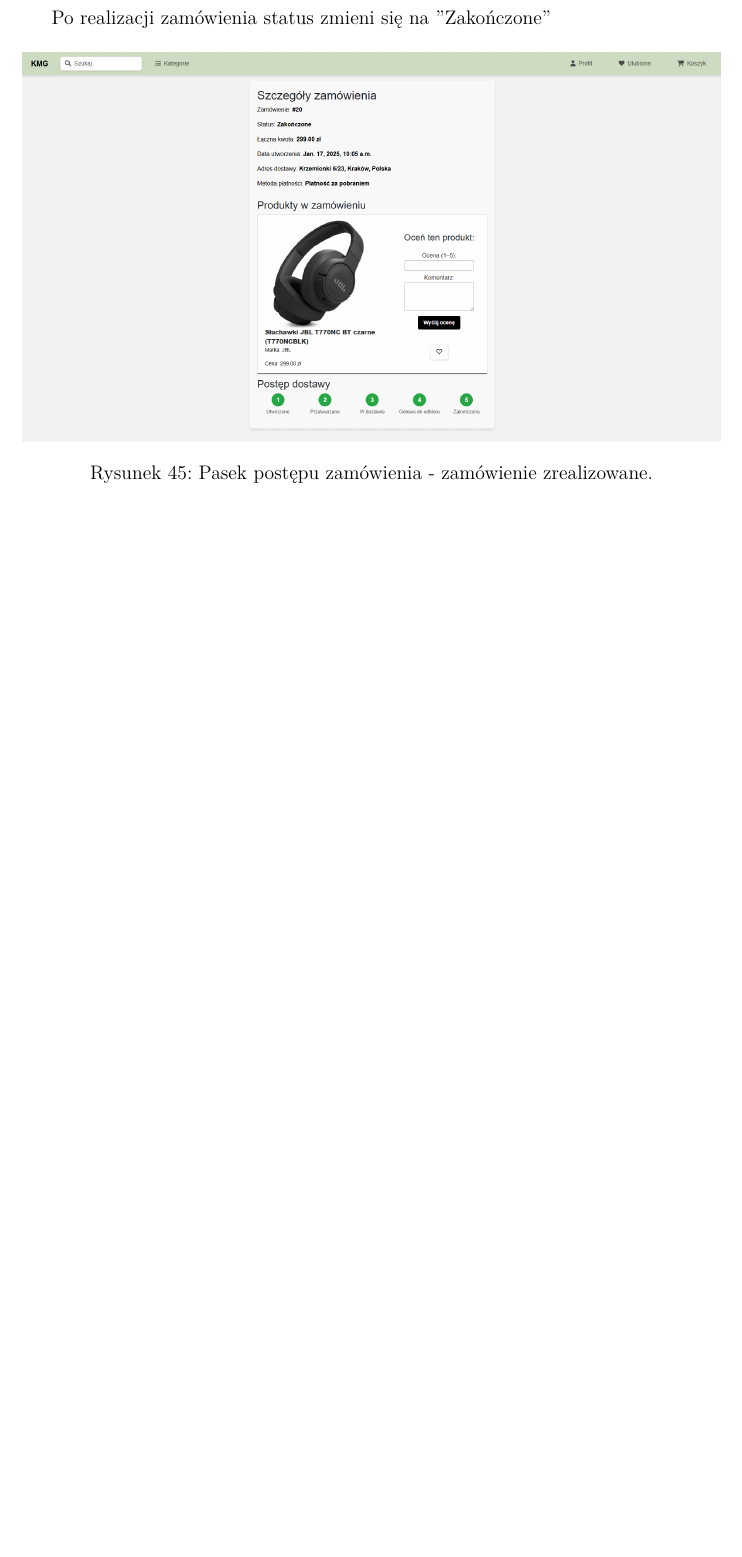
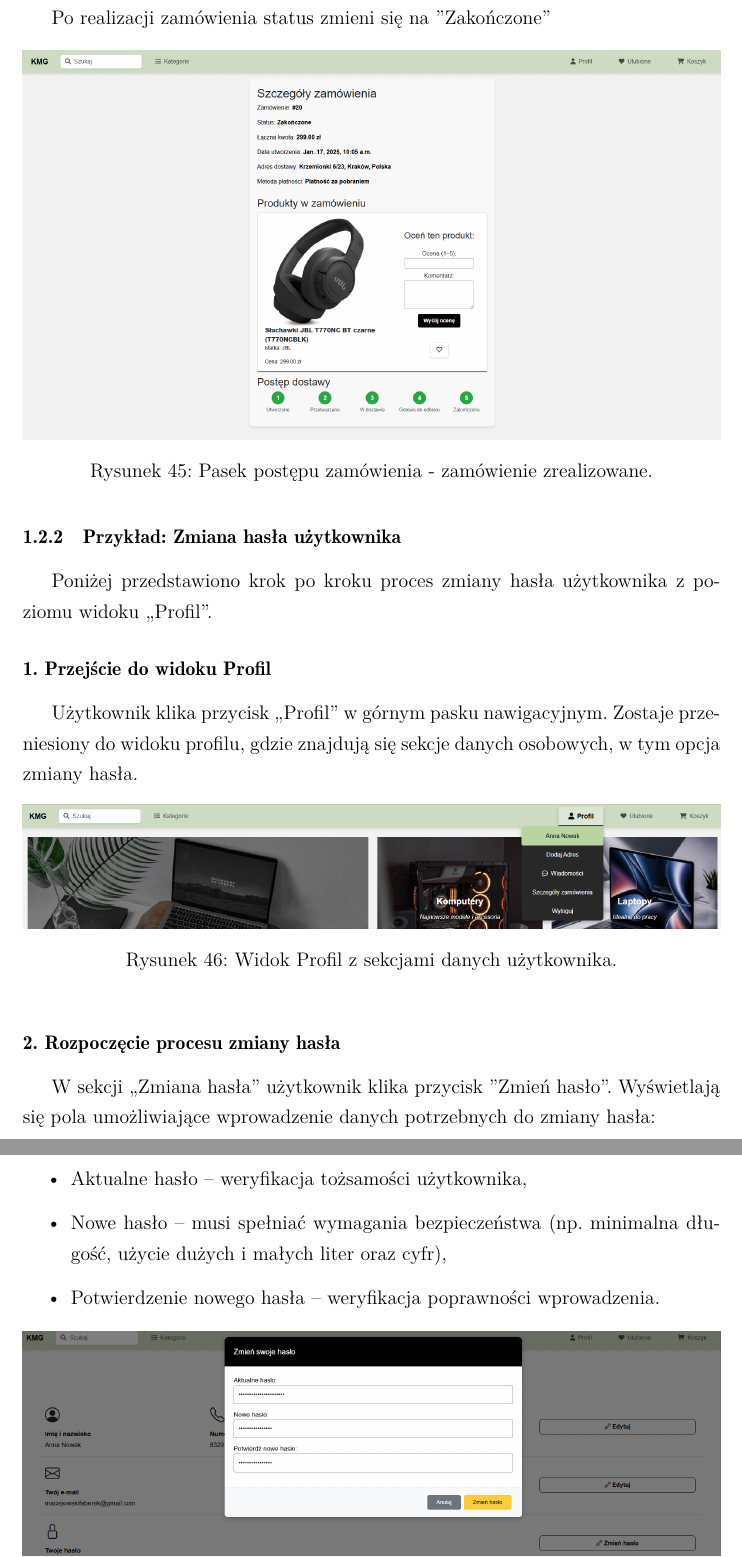
Before and after one commit to kr1s6/EngineerProject, a LaTeX document (dokumentacja_użytkowa/dokumentacja_uzytkowa.tex): part of page 40 of 40 before the commit and two parts of pages 40 and 41 of 42 after it, the two joined at a grey line, cut so that both start at the same text, the shorter picture padded with empty space. Compiled offline with pdfLaTeX.

Commit message:
dokumentacja uzytkowa update

```diff
--- a/dokumentacja_użytkowa/dokumentacja_uzytkowa.tex
+++ b/dokumentacja_użytkowa/dokumentacja_uzytkowa.tex
@@ -1042,3 +1042,23 @@ Po realizacji zamówienia status zmieni się na "Zakończone"
 \end{figure}
 
 
+\subsubsection{Przykład: Zmiana hasła użytkownika}
+Poniżej przedstawiono krok po kroku proces zmiany hasła użytkownika z poziomu widoku „Profil”.
+
+\subsubsection*{\textbf{1. Przejście do widoku Profil}}
+Użytkownik klika przycisk „Profil” w górnym pasku nawigacyjnym. Zostaje przeniesiony do widoku profilu, gdzie znajdują się sekcje danych osobowych, w tym opcja zmiany hasła.
+
+\begin{figure}[h!]
+    \centering
+    \includegraphics[width=1.0\columnwidth]{screens/profile_view.png}
+    \caption{Widok Profil z sekcjami danych użytkownika.}
+    \label{fig:profile_view_tutorial}
+\end{figure}
+
+\subsubsection*{\textbf{2. Rozpoczęcie procesu zmiany hasła}}
+W sekcji „Zmiana hasła” użytkownik klika przycisk "Zmień hasło". Wyświetlają się pola umożliwiające wprowadzenie danych potrzebnych do zmiany hasła:
+\begin{itemize}
+    \item Aktualne hasło – weryfikacja tożsamości użytkownika,
+    \item Nowe hasło – musi spełniać wymagania bezpieczeństwa (np. minimalna długość, użycie dużych i małych liter oraz cyfr),
+    \item Potwierdzenie nowego hasła – weryfikacja poprawności wprowadzenia.
+\end{itemize}
```
Also changed, not shown: dokumentacja_użytkowa/screens/password_change_form.png (added), dokumentacja_użytkowa/screens/password_change_success.png (added), dokumentacja_użytkowa/screens/profile_view.png (added), dokumentacja_użytkowa/dokumentacja_uzytkowa.tex (32 more changed lines).
